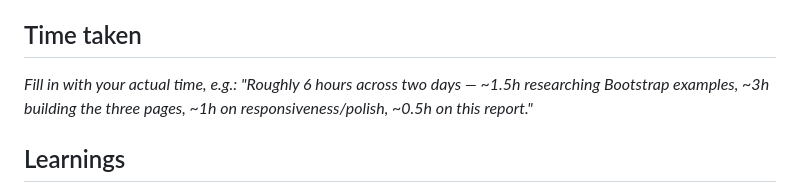
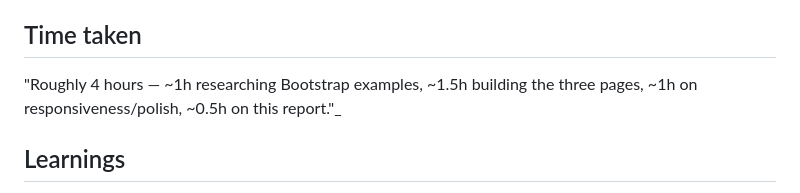
Before and after one commit to Anassk-ds/Skillbound, a Markdown page: README.md, the part around the change. Rendered like a GitHub page.

```diff
--- a/README.md
+++ b/README.md
@@ -42,7 +42,7 @@ js/script.js    → Client-side form validation + simulated submit (no backend o
 
 ## Time taken
 
-_Fill in with your actual time, e.g.: "Roughly 6 hours across two days — ~1.5h researching Bootstrap examples, ~3h building the three pages, ~1h on responsiveness/polish, ~0.5h on this report."_
+"Roughly 4 hours — ~1h researching Bootstrap examples, ~1.5h building the three pages, ~1h on responsiveness/polish, ~0.5h on this report."_
 
 ## Learnings
 
```
